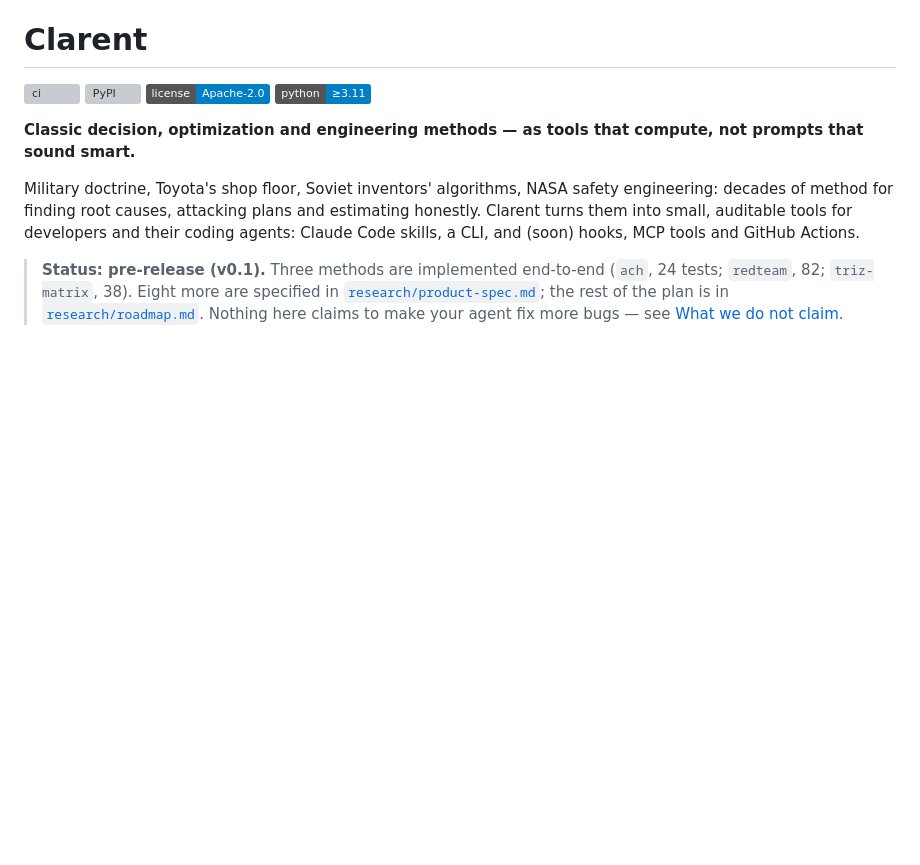
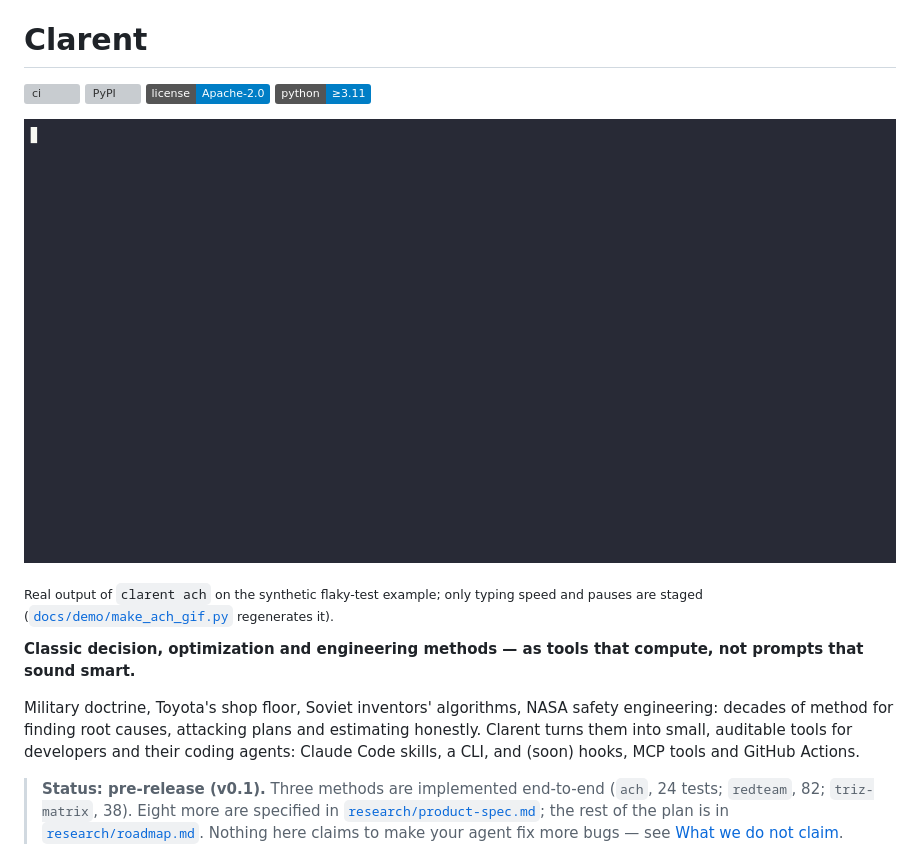
Before and after one commit to Joaquincuevas/clarent, a Markdown page: README.md, the part around the change. Drawn GitHub-style; pictures changed too: docs/demo/ach.gif (added); badges without logos; blank space fills up the shorter version; grey boxes are pictures that could not be loaded.

Commit message:
Add the ach demo GIF to the README with a script to regenerate it
docs/demo/make_ach_gif.py runs the real clarent commands on the flaky-test example,
writes an asciicast and renders it with agg. Only typing speed and pauses are staged.

```diff
--- a/README.md
+++ b/README.md
@@ -4,6 +4,10 @@
 [![PyPI](https://img.shields.io/pypi/v/clarent-methods.svg)](https://pypi.org/project/clarent-methods/)
 [![license: Apache-2.0](https://img.shields.io/badge/license-Apache--2.0-blue.svg)](LICENSE)
 [![python: >=3.11](https://img.shields.io/badge/python-%E2%89%A53.11-blue.svg)](pyproject.toml)
+
+![clarent ach scoring the flaky-test example, then listing the next tests to run](https://raw.githubusercontent.com/Joaquincuevas/clarent/main/docs/demo/ach.gif)
+
+<sub>Real output of `clarent ach` on the synthetic flaky-test example; only typing speed and pauses are staged ([`docs/demo/make_ach_gif.py`](docs/demo/make_ach_gif.py) regenerates it).</sub>
 
 **Classic decision, optimization and engineering methods — as tools that compute, not prompts that sound smart.**
 
```
Also changed, not shown: 2 other files.
